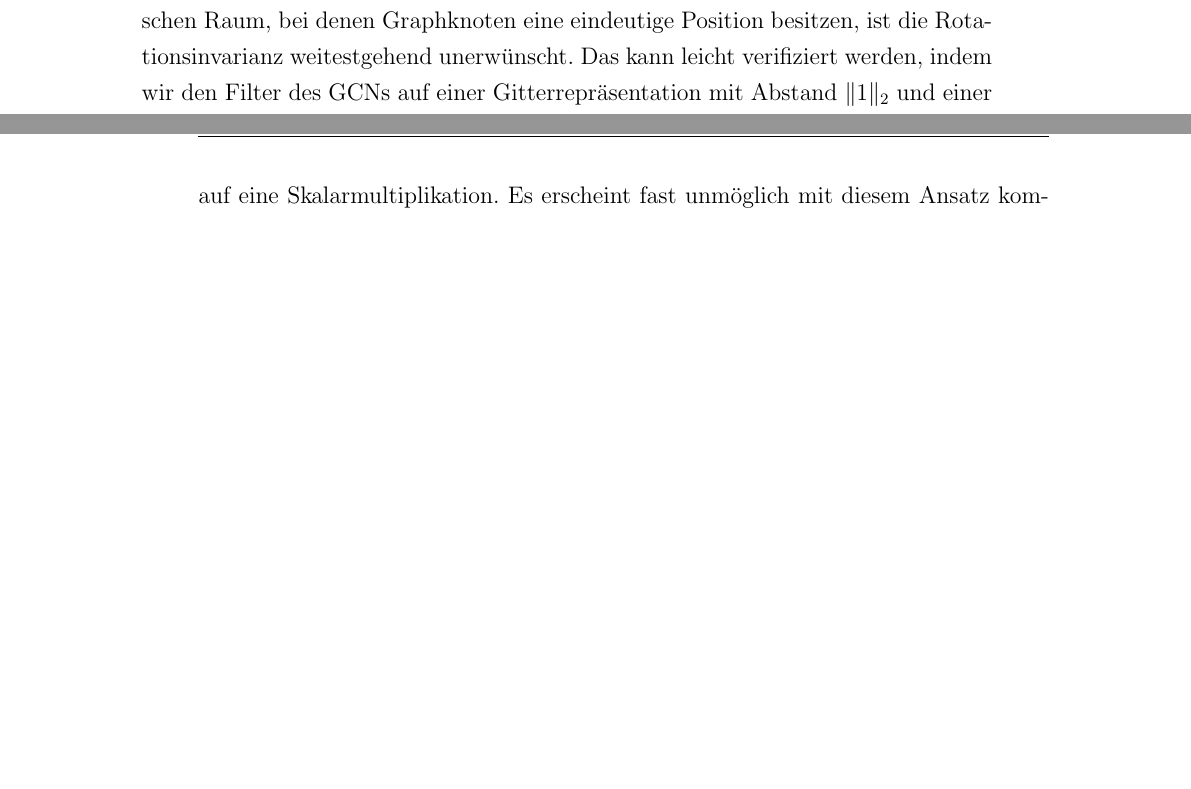
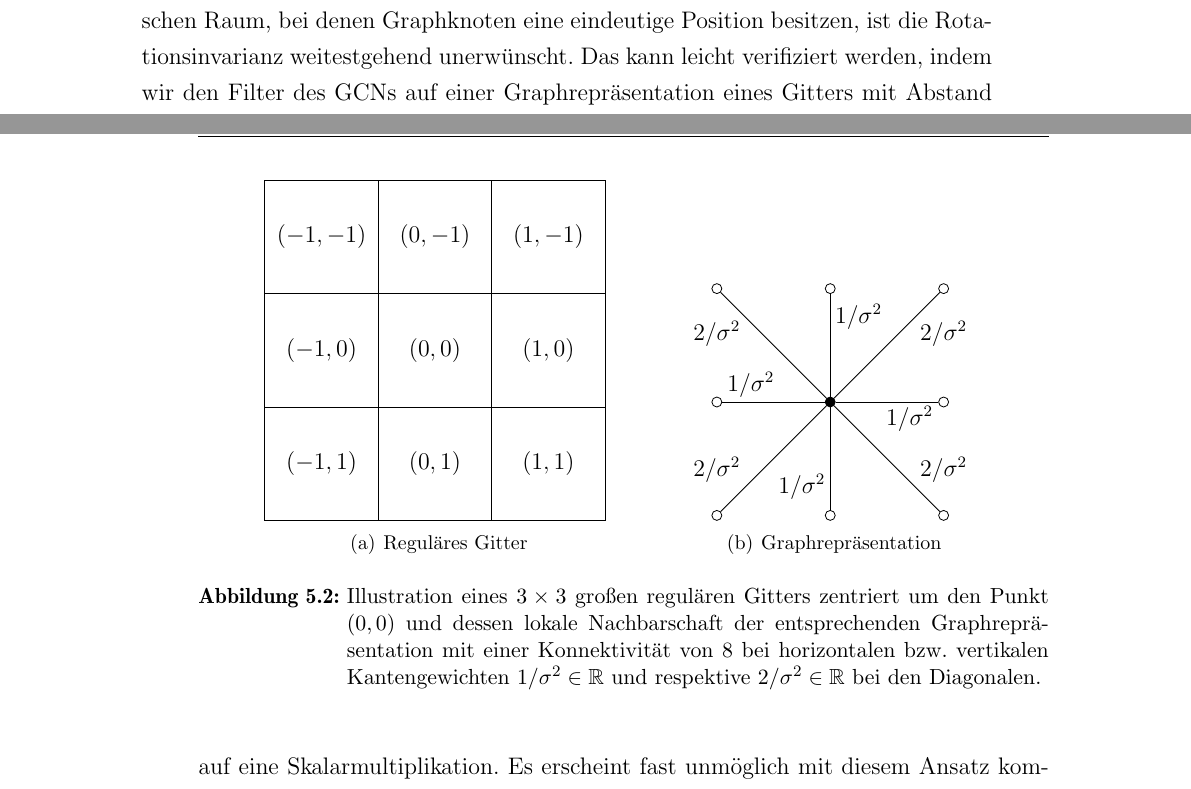
Before and after one commit to rusty1s/deep-learning-on-graphs, a LaTeX thesis (master/main.tex, which reads master/kapitel/spektrales-lernen/gcn_ebener_graph.tex, master/tikz/gcn_review.tex): two parts of pages 26 and 27 of 43 before the commit and two parts of pages 26 and 27 of 45 after it, joined at a grey line, cut so that both start at the same text, the shorter picture padded with empty space. Compiled offline with pdfLaTeX.

Commit message:
graphic gcn review

```diff
--- a/master/kapitel/spektrales-lernen/gcn_ebener_graph.tex
+++ b/master/kapitel/spektrales-lernen/gcn_ebener_graph.tex
@@ -11,8 +11,10 @@ Es ist jedoch anzumerken, dass die spektrale Faltung im Gegensatz zur klassische
 Das ist in der Regel für generelle Graphen keine Schwäche, schließlich kann den Knoten \bzw{} Kanten eines Graphen, kodiert als Adjazenzmatrix, keine Örtlichkeit \bzw{} Richtung (wie links, rechts, oben oder unten) zugeordnet werden.
 Die Rotationsinvarianz kann folglich sowohl als Einschränkung oder Vorteil interpretiert werden, abhängig von dem Problem, welches man betrachtet~\cite{Defferrard}.
 
+\input{tikz/gcn_review}
+
 Im Kontext dieser Arbeit, dem Lernen auf Graphen im zweidimensionalen euklidschen Raum, bei denen Graphknoten eine eindeutige Position besitzen, ist die Rotationsinvarianz weitestgehend unerwünscht.
-Das kann leicht verifiziert werden, indem wir den Filter des \glspl{GCN} auf einer Gitterrepräsentation mit Abstand $\left\|1\right\|_2$ und einer Konnektivität von $8$ visualisieren (vgl. Abbildung~\ref{nothing}).
+Das kann leicht verifiziert werden, indem wir den Filter des \glspl{GCN} auf einer Graphrepräsentation eines Gitters mit Abstand $\left\|1\right\|_2$ visualisieren (vgl. Abbildung~\ref{fig:gcn_review}).
 Diese Repräsentation entspricht damit genau dem Problem der zweidimensionalen Faltung auf Bildern mit einer Filtergröße von $3 \times 3$.
 Hier zeigt jedoch besonders deutlich die Limitierung des Netzes durch die Rotationsinvarianz.
 Wohingegen wir bei klassischen \glspl{CNN} $3 \times 3$ unterschiedliche Parameter mit eindeutiger Örtlichkeit auf den benachbarten Bildpixeln trainieren, reduziert sich der Filter des \glspl{GCN} (vereinfacht ohne Normalisierung mit $\gls{Dtilde}^{-1/2}$) effektiv zu einer Filtermatrix der Form
--- /dev/null
+++ b/master/tikz/gcn_review.tex
@@ -0,0 +1,42 @@
+\begin{figure}[t]
+\centering
+\subfigure[Reguläres Gitter]{\begin{tikzpicture}
+  \draw (-3, -3) rectangle (-1, -1) node[pos=0.5] {$\left(-1, 1\right)$};
+  \draw (-1, -3) rectangle (1, -1)  node[pos=0.5] {$\left(0, 1\right)$};
+  \draw (1, -3)  rectangle (3, -1)  node[pos=0.5] {$\left(1, 1\right)$};
+  \draw (-3, -1) rectangle (-1, 1)  node[pos=0.5] {$\left(-1, 0\right)$};
+  \draw (-1, -1) rectangle (1, 1)   node[pos=0.5] {$\left(0, 0\right)$};
+  \draw (1, -1)  rectangle (3, 1)   node[pos=0.5] {$\left(1, 0\right)$};
+  \draw (-3, 1)  rectangle (-1, 3)  node[pos=0.5] {$\left(-1, -1\right)$};
+  \draw (-1, 1)  rectangle (1, 3)   node[pos=0.5] {$\left(0, -1\right)$};
+  \draw (1, 1)   rectangle (3, 3)   node[pos=0.5] {$\left(1, -1\right)$};
+\end{tikzpicture}
+}
+\hspace{1cm}
+\subfigure[Graphrepräsentation]{\begin{tikzpicture}
+  \tikzstyle{node}=[circle,draw, minimum width=5pt, inner sep=0pt, fill=white]
+  \tikzstyle{root}=[fill=black]
+
+  \node[node] (00) at (-2, 2) {};
+  \node[node] (01) at (0, 2) {};
+  \node[node] (02) at (2, 2) {};
+  \node[node] (10) at (-2, 0) {};
+  \node[node, root] (11) at (0,0) {};
+  \node[node] (12) at (2, 0) {};
+  \node[node] (20) at (-2, -2) {};
+  \node[node] (21) at (0, -2) {};
+  \node[node] (22) at (2, -2) {};
+
+  \path (10) edge node[shift={(-0.4, 0.3)}] {$1/\gls{sigma}^2$} (11);
+  \path (11) edge node[shift={(0.4, -0.3)}] {$1/\gls{sigma}^2$} (12);
+  \path (01) edge node[shift={(0.5, 0.5)}] {$1/\gls{sigma}^2$} (11);
+  \path (11) edge node[shift={(-0.5, -0.5)}] {$1/\gls{sigma}^2$} (21);
+  \path (00) edge node[shift={(-1, 0.2)}] {$2/\gls{sigma}^2$} (11);
+  \path (02) edge node[shift={(1, 0.2)}] {$2/\gls{sigma}^2$} (11);
+  \path (11) edge node[shift={(1, -0.2)}] {$2/\gls{sigma}^2$} (22);
+  \path (20) edge node[shift={(-1, -0.2)}] {$2/\gls{sigma}^2$} (11);
+\end{tikzpicture}
+}
+\caption[Graphrepräsentation eines regulären Gitters]{Illustration eines $3 \times 3$ großen regulären Gitters zentriert um den Punkt $\left(0, 0\right)$ und dessen lokale Nachbarschaft der entsprechenden Graphrepräsentation mit einer Konnektivität von $8$ bei horizontalen \bzw{} vertikalen Kantengewichten $1/\gls{sigma}^2 \in \gls{R}$ und respektive $2/\gls{sigma}^2 \in \gls{R}$ bei den Diagonalen.}
+\label{fig:gcn_review}
+\end{figure}
```
Also changed, not shown: master/tikz/five-point-stencil.tex (+5 -5 lines), master/main.pdf, master/tikz/partitionierung.tex (indentation only).
